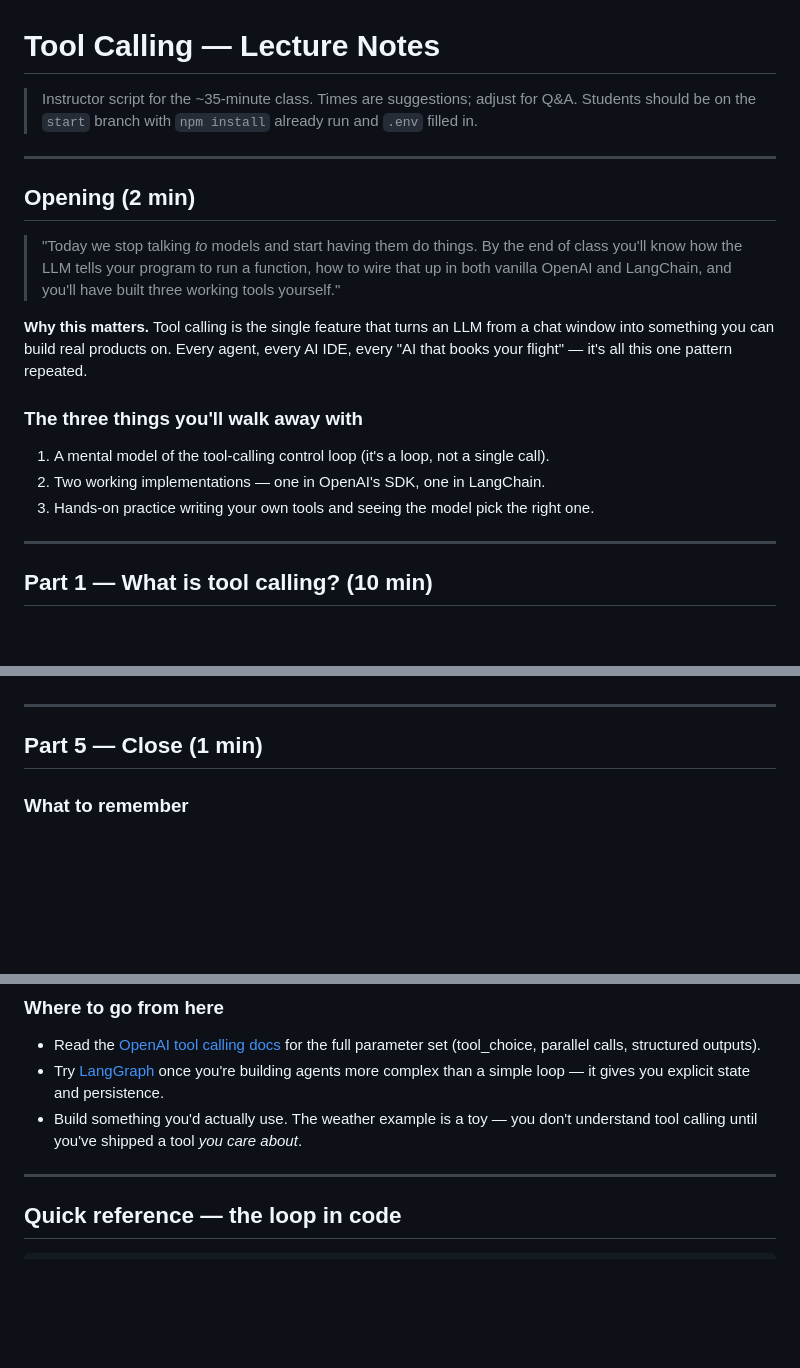
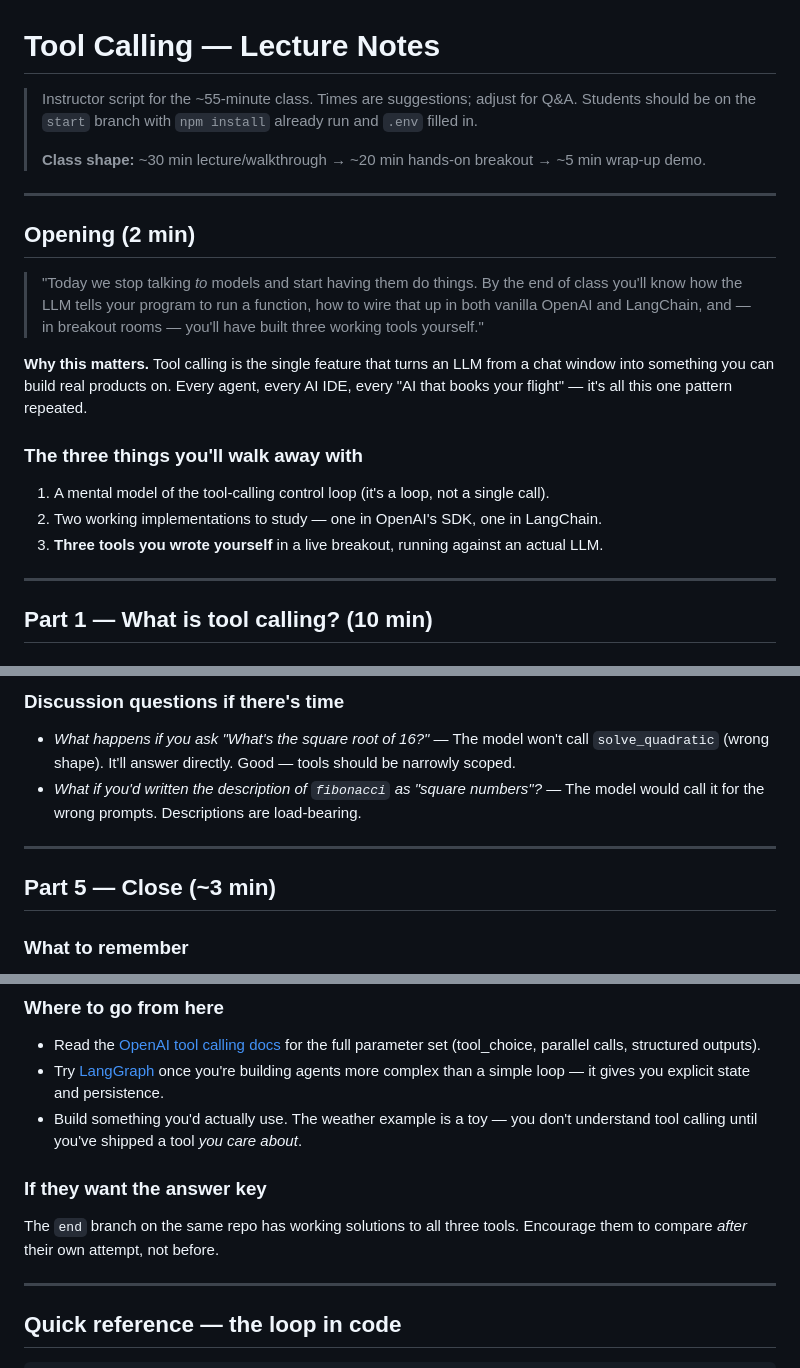
Before and after one commit to jacobmaxplumb/ai-tooling, a Markdown page: LECTURE.md, 3 parts joined by grey strips. GitHub-like rendering; blank space fills up the shorter version.

```diff
--- a/LECTURE.md
+++ b/LECTURE.md
@@ -1,7 +1,9 @@
 # Tool Calling — Lecture Notes
 
-> Instructor script for the ~35-minute class. Times are suggestions; adjust for Q&A.
+> Instructor script for the ~55-minute class. Times are suggestions; adjust for Q&A.
 > Students should be on the `start` branch with `npm install` already run and `.env` filled in.
+>
+> **Class shape:** ~30 min lecture/walkthrough → ~20 min hands-on breakout → ~5 min wrap-up demo.
 
 ---
 
@@ -9,16 +11,16 @@
 
 > "Today we stop talking *to* models and start having them do things.
 > By the end of class you'll know how the LLM tells your program to run a function,
-> how to wire that up in both vanilla OpenAI and LangChain, and you'll have built
-> three working tools yourself."
+> how to wire that up in both vanilla OpenAI and LangChain, and — in breakout rooms —
+> you'll have built three working tools yourself."
 
 **Why this matters.** Tool calling is the single feature that turns an LLM from a chat window into something you can build real products on. Every agent, every AI IDE, every "AI that books your flight" — it's all this one pattern repeated.
 
 ### The three things you'll walk away with
 
 1. A mental model of the tool-calling control loop (it's a loop, not a single call).
-2. Two working implementations — one in OpenAI's SDK, one in LangChain.
-3. Hands-on practice writing your own tools and seeing the model pick the right one.
+2. Two working implementations to study — one in OpenAI's SDK, one in LangChain.
+3. **Three tools you wrote yourself** in a live breakout, running against an actual LLM.
 
 ---
 
@@ -202,7 +228,11 @@ Same agent loop, same tools, in a UI a non-technical user could use.
+### Discussion questions if there's time
+
+- *What happens if you ask "What's the square root of 16?"* — The model won't call `solve_quadratic` (wrong shape). It'll answer directly. Good — tools should be narrowly scoped.
+- *What if you'd written the description of `fibonacci` as "square numbers"?* — The model would call it for the wrong prompts. Descriptions are load-bearing.
 
 ---
 
-## Part 5 — Close (1 min)
+## Part 5 — Close (~3 min)
 
 ### What to remember
 
@@ -215,6 +245,10 @@ Same agent loop, same tools, in a UI a non-technical user could use.
 - Read the [OpenAI tool calling docs](https://platform.openai.com/docs/guides/function-calling) for the full parameter set (tool_choice, parallel calls, structured outputs).
 - Try [LangGraph](https://langchain-ai.github.io/langgraphjs/) once you're building agents more complex than a simple loop — it gives you explicit state and persistence.
 - Build something you'd actually use. The weather example is a toy — you don't understand tool calling until you've shipped a tool *you care about*.
+
+### If they want the answer key
+
+The `end` branch on the same repo has working solutions to all three tools. Encourage them to compare *after* their own attempt, not before.
 
 ---
 
```
Also changed, not shown: other parts of LECTURE.md (+42 -18 lines).
